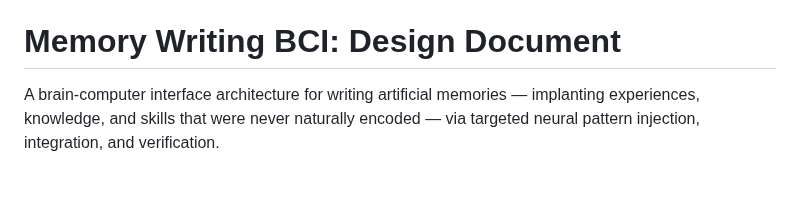
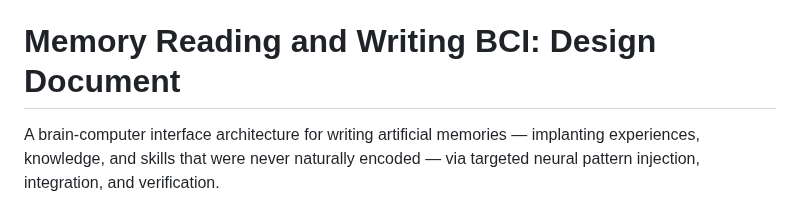
Before and after one commit to test-spec-tech/bci-notes, a Markdown page: ideas.md, the part around the change. GitHub-like rendering; blank space fills up the shorter version.

```diff
--- a/ideas.md
+++ b/ideas.md
@@ -372,7 +372,7 @@ This design draws on papers catalogued in this repository:
 - **Temporal interference stimulation:** Grossman et al., 2017 - non-invasive deep brain stimulation via interfering electric fields
 - **Predictive coding:** Rao & Ballard, 1999; Friston, 2005 - hierarchical prediction error as a cortical organizing principle
 
-# Memory Writing BCI: Design Document
+# Memory Reading and Writing BCI: Design Document
 
 A brain-computer interface architecture for writing artificial memories — implanting experiences, knowledge, and skills that were never naturally encoded — via targeted neural pattern injection, integration, and verification.
 
```
